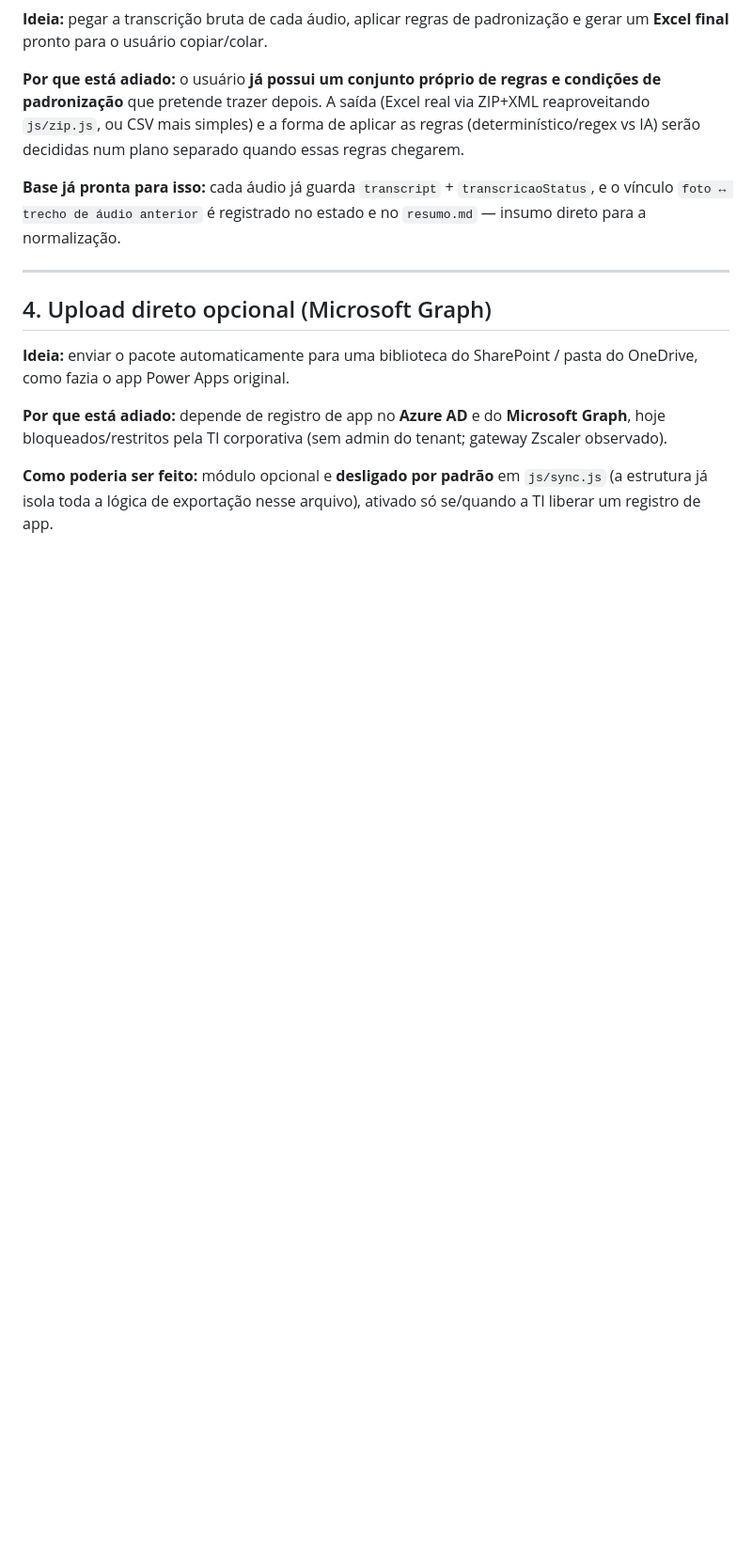
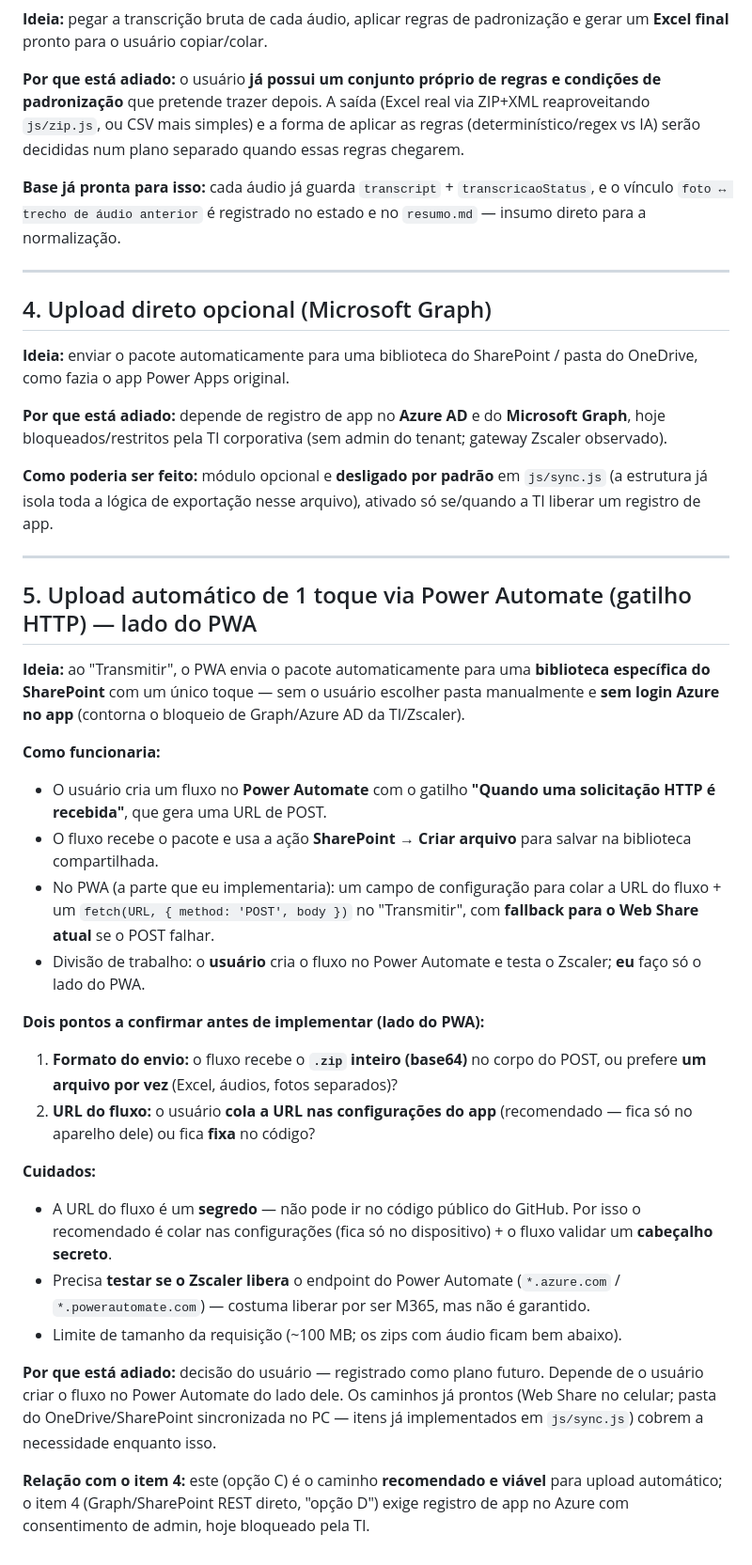
Before and after one commit to matheusacorsi/voiceeval-web, a Markdown page: ideia-para-o-futuro.md, the part around the change. Shown at 94% size. Rendered like a GitHub page; blank space fills up the shorter version.

Commit message:
Ideia futura: opcao C (lado do PWA) - upload 1 toque via Power Automate (gatilho HTTP) para SharePoint, com pontos a confirmar e cuidados

```diff
--- a/ideia-para-o-futuro.md
+++ b/ideia-para-o-futuro.md
@@ -66,3 +66,44 @@ bloqueados/restritos pela TI corporativa (sem admin do tenant; gateway Zscaler o
 **Como poderia ser feito:** módulo opcional e **desligado por padrão** em `js/sync.js` (a estrutura
 já isola toda a lógica de exportação nesse arquivo), ativado só se/quando a TI liberar um registro
 de app.
+
+---
+
+## 5. Upload automático de 1 toque via Power Automate (gatilho HTTP) — lado do PWA
+
+**Ideia:** ao "Transmitir", o PWA envia o pacote automaticamente para uma **biblioteca específica
+do SharePoint** com um único toque — sem o usuário escolher pasta manualmente e **sem login Azure
+no app** (contorna o bloqueio de Graph/Azure AD da TI/Zscaler).
+
+**Como funcionaria:**
+- O usuário cria um fluxo no **Power Automate** com o gatilho **"Quando uma solicitação HTTP é
+  recebida"**, que gera uma URL de POST.
+- O fluxo recebe o pacote e usa a ação **SharePoint → Criar arquivo** para salvar na biblioteca
+  compartilhada.
+- No PWA (a parte que eu implementaria): um campo de configuração para colar a URL do fluxo + um
+  `fetch(URL, { method: 'POST', body })` no "Transmitir", com **fallback para o Web Share atual**
+  se o POST falhar.
+- Divisão de trabalho: o **usuário** cria o fluxo no Power Automate e testa o Zscaler; **eu** faço
+  só o lado do PWA.
+
+**Dois pontos a confirmar antes de implementar (lado do PWA):**
+1. **Formato do envio:** o fluxo recebe o **`.zip` inteiro (base64)** no corpo do POST, ou prefere
+   **um arquivo por vez** (Excel, áudios, fotos separados)?
+2. **URL do fluxo:** o usuário **cola a URL nas configurações do app** (recomendado — fica só no
+   aparelho dele) ou fica **fixa** no código?
+
+**Cuidados:**
+- A URL do fluxo é um **segredo** — não pode ir no código público do GitHub. Por isso o recomendado
+  é colar nas configurações (fica só no dispositivo) + o fluxo validar um **cabeçalho secreto**.
+- Precisa **testar se o Zscaler libera** o endpoint do Power Automate (`*.azure.com` /
+  `*.powerautomate.com`) — costuma liberar por ser M365, mas não é garantido.
+- Limite de tamanho da requisição (~100 MB; os zips com áudio ficam bem abaixo).
+
+**Por que está adiado:** decisão do usuário — registrado como plano futuro. Depende de o usuário
+criar o fluxo no Power Automate do lado dele. Os caminhos já prontos (Web Share no celular; pasta
+do OneDrive/SharePoint sincronizada no PC — itens já implementados em `js/sync.js`) cobrem a
+necessidade enquanto isso.
+
+**Relação com o item 4:** este (opção C) é o caminho **recomendado e viável** para upload
+automático; o item 4 (Graph/SharePoint REST direto, "opção D") exige registro de app no Azure com
+consentimento de admin, hoje bloqueado pela TI.
```
